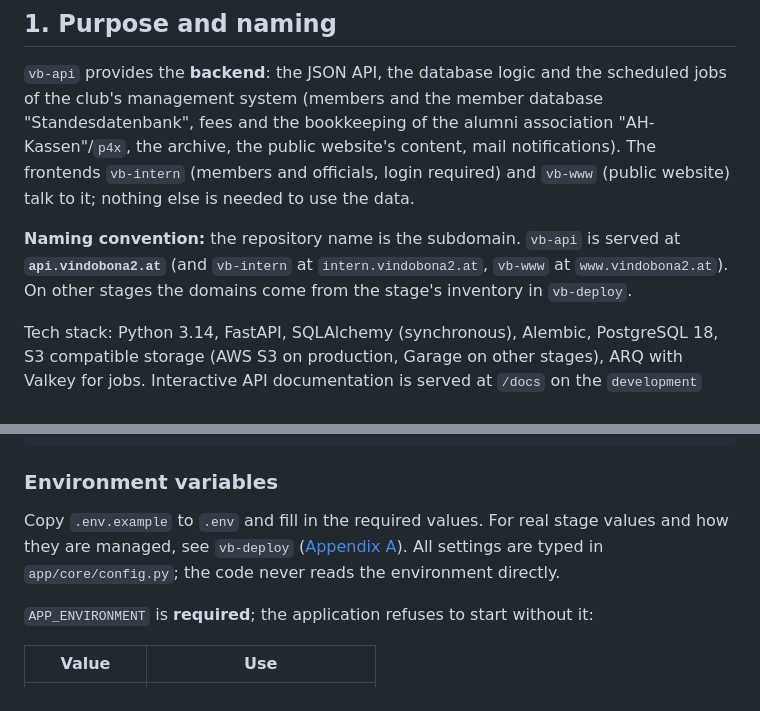
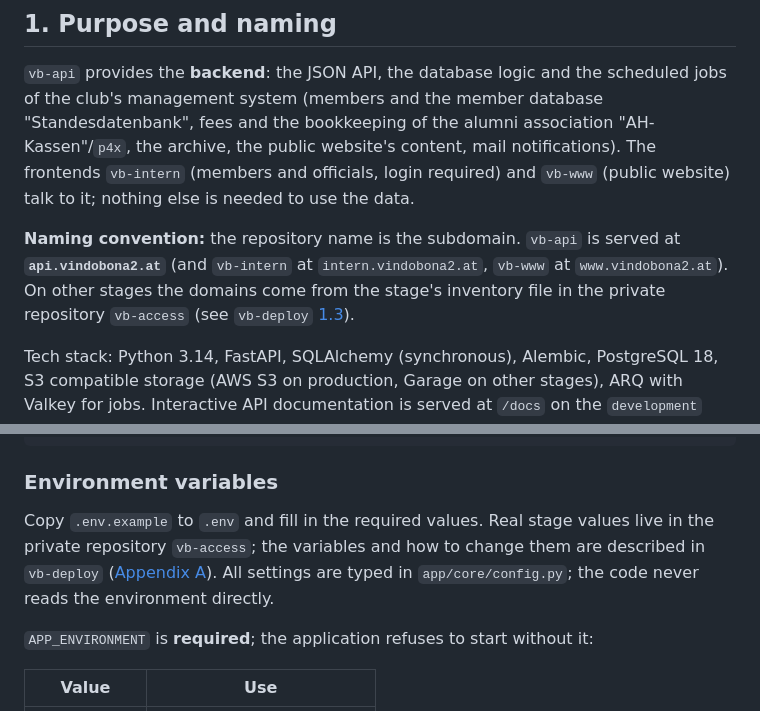
Before and after one commit to K-O-St-V-Vindobona-II/vb-api, a Markdown page: README.md, 2 parts joined by grey strips. GitHub-like rendering.

```diff
--- a/README.md
+++ b/README.md
@@ -8,7 +8,7 @@ The backend of the Vindobona II system. This README covers what is specific to t
 
 `vb-api` provides the **backend**: the JSON API, the database logic and the scheduled jobs of the club's management system (members and the member database "Standesdatenbank", fees and the bookkeeping of the alumni association "AH-Kassen"/`p4x`, the archive, the public website's content, mail notifications). The frontends `vb-intern` (members and officials, login required) and `vb-www` (public website) talk to it; nothing else is needed to use the data.
 
-**Naming convention:** the repository name is the subdomain. `vb-api` is served at **`api.vindobona2.at`** (and `vb-intern` at `intern.vindobona2.at`, `vb-www` at `www.vindobona2.at`). On other stages the domains come from the stage's inventory in `vb-deploy`.
+**Naming convention:** the repository name is the subdomain. `vb-api` is served at **`api.vindobona2.at`** (and `vb-intern` at `intern.vindobona2.at`, `vb-www` at `www.vindobona2.at`). On other stages the domains come from the stage's inventory file in the private repository `vb-access` (see `vb-deploy` [1.3](https://github.com/K-O-St-V-Vindobona-II/vb-deploy/blob/main/README.md#13-the-github-organization-and-the-repositories)).
 
 Tech stack: Python 3.14, FastAPI, SQLAlchemy (synchronous), Alembic, PostgreSQL 18, S3 compatible storage (AWS S3 on production, Garage on other stages), ARQ with Valkey for jobs. Interactive API documentation is served at `/docs` on the `development` stage only.
 
@@ -109,7 +109,7 @@ podman exec vb-api python scripts/check_router_soc.py
 
 ### Environment variables
 
-Copy `.env.example` to `.env` and fill in the required values. For real stage values and how they are managed, see `vb-deploy` ([Appendix A](https://github.com/K-O-St-V-Vindobona-II/vb-deploy/blob/main/README.md#appendix-a-secrets-and-required-variables)). All settings are typed in `app/core/config.py`; the code never reads the environment directly.
+Copy `.env.example` to `.env` and fill in the required values. Real stage values live in the private repository `vb-access`; the variables and how to change them are described in `vb-deploy` ([Appendix A](https://github.com/K-O-St-V-Vindobona-II/vb-deploy/blob/main/README.md#appendix-a-secrets-and-required-variables)). All settings are typed in `app/core/config.py`; the code never reads the environment directly.
 
 `APP_ENVIRONMENT` is **required**; the application refuses to start without it:
 
```
Also changed, not shown: README.de.md (+2 -2 lines).
